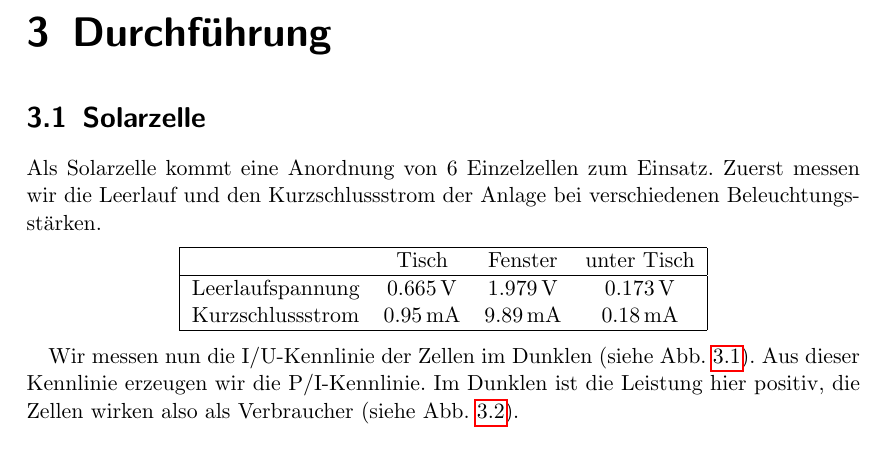
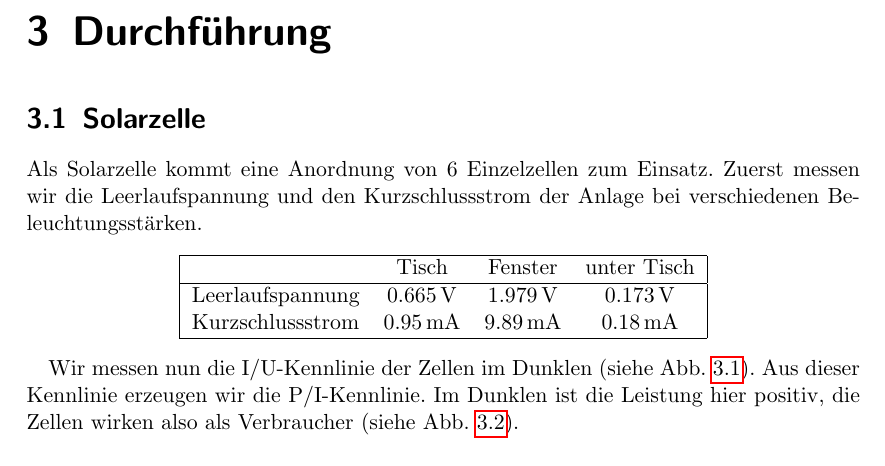
Before and after one commit to jimipb/brennstoffzelle, a LaTeX document (brennstoffzelle.tex, which reads kap/durchfuehrung.tex): part of page 10 of 17, cut so that both start at the same text. Compiled offline with pdfLaTeX.

Commit message:
durchführung verbessert

```diff
--- a/kap/durchfuehrung.tex
+++ b/kap/durchfuehrung.tex
@@ -9,7 +9,7 @@
 \chapter{Durchführung}
 
 \section{Solarzelle}
-Als Solarzelle kommt eine Anordnung von 6 Einzelzellen zum Einsatz. Zuerst messen wir die Leerlauf und den Kurzschlussstrom der Anlage bei verschiedenen Beleuchtungsstärken.
+Als Solarzelle kommt eine Anordnung von 6 Einzelzellen zum Einsatz. Zuerst messen wir die Leerlaufspannung und den Kurzschlussstrom der Anlage bei verschiedenen Beleuchtungsstärken.
 \begin{center}
 \begin{tabular}{ |  l  c  c  c | }
 \hline
```
